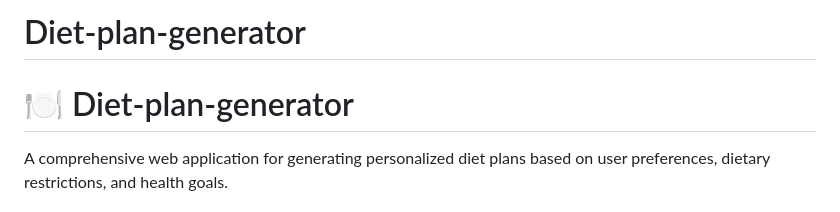
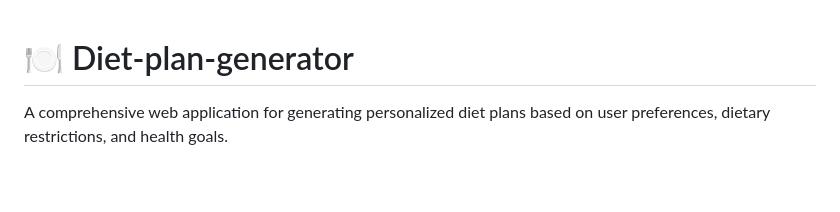
Before and after one commit to Vaishnavik-droid/diet_app, a Markdown page: README.md, the part around the change. Rendered like a GitHub page; blank space fills up the shorter version.

Commit message:
Remove unnecessary header from README

```diff
--- a/README.md
+++ b/README.md
@@ -1,4 +1,4 @@
-# Diet-plan-generator
+
 # 🍽️ Diet-plan-generator
 
 A comprehensive web application for generating personalized diet plans based on user preferences, dietary restrictions, and health goals.
```
